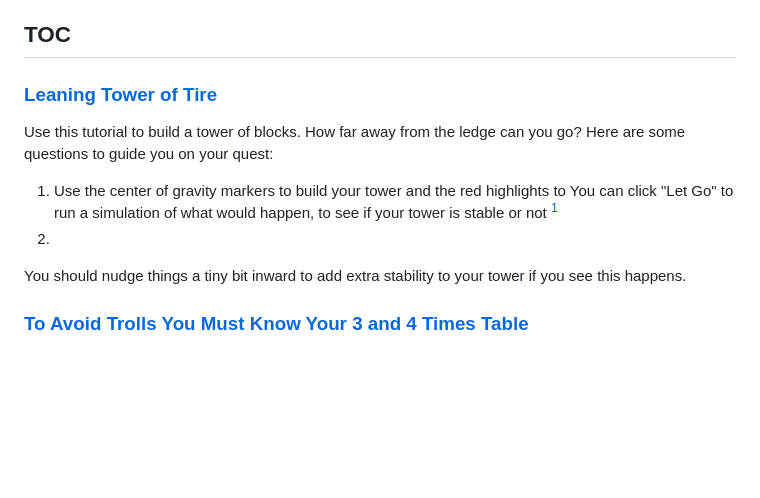
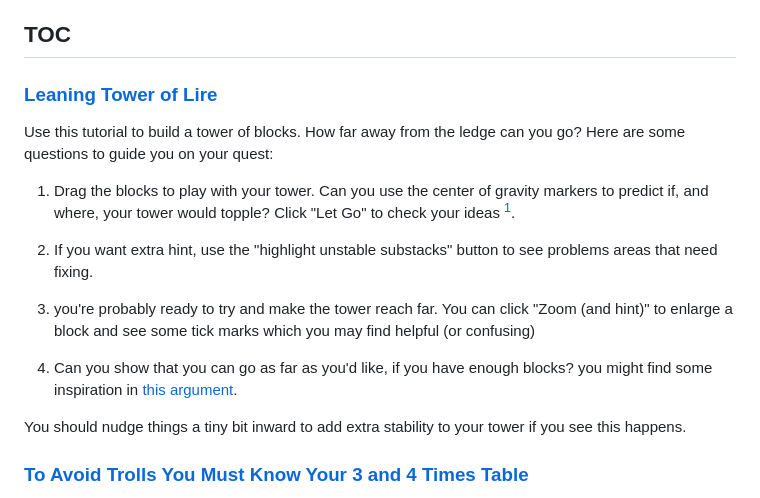
Before and after one commit to amitainz/exploring-math, a Markdown page: README.md, the part around the change. GitHub-like rendering; blank space fills up the shorter version.

```diff
--- a/README.md
+++ b/README.md
@@ -10,15 +10,24 @@ Some of them form parts of an escape-room-like game, but they can each be done i
 
 ## TOC
 
-### [Leaning Tower of Tire](leaning_tower_of_lire.html)
+### [Leaning Tower of Lire](leaning_tower_of_lire.html)
 Use this tutorial to build a tower of blocks.
 How far away from the ledge can you go?
 Here are some questions to guide you on your quest:
-1. Use the center of gravity markers to build your tower and
-the red highlights to
-You can click "Let Go" to run a simulation of what would
-happen, to see if your tower is stable or not [^1]
-2.
+1. Drag the blocks to play with your tower. Can you use the
+center of gravity markers to predict if, and where, your
+tower would topple? Click "Let Go" to check your ideas [^1].
+
+2. If you want extra hint, use the "highlight unstable substacks"
+button to see problems areas that need fixing.
+
+3. you're probably ready to try and make the tower reach far.
+You can click "Zoom (and hint)" to enlarge a block and see
+some tick marks which you may find helpful (or confusing)
+
+4. Can you show that you can go as far as you'd like, if you
+have enough blocks? you might find some inspiration in [this argument](https://en.wikipedia.org/wiki/Harmonic_series_(mathematics)#Comparison_test).
+
 
 [^1]: the simulation is a bit jittery, so you might find that
 some towers which should, in an ideal world, be stable, topple.
```
